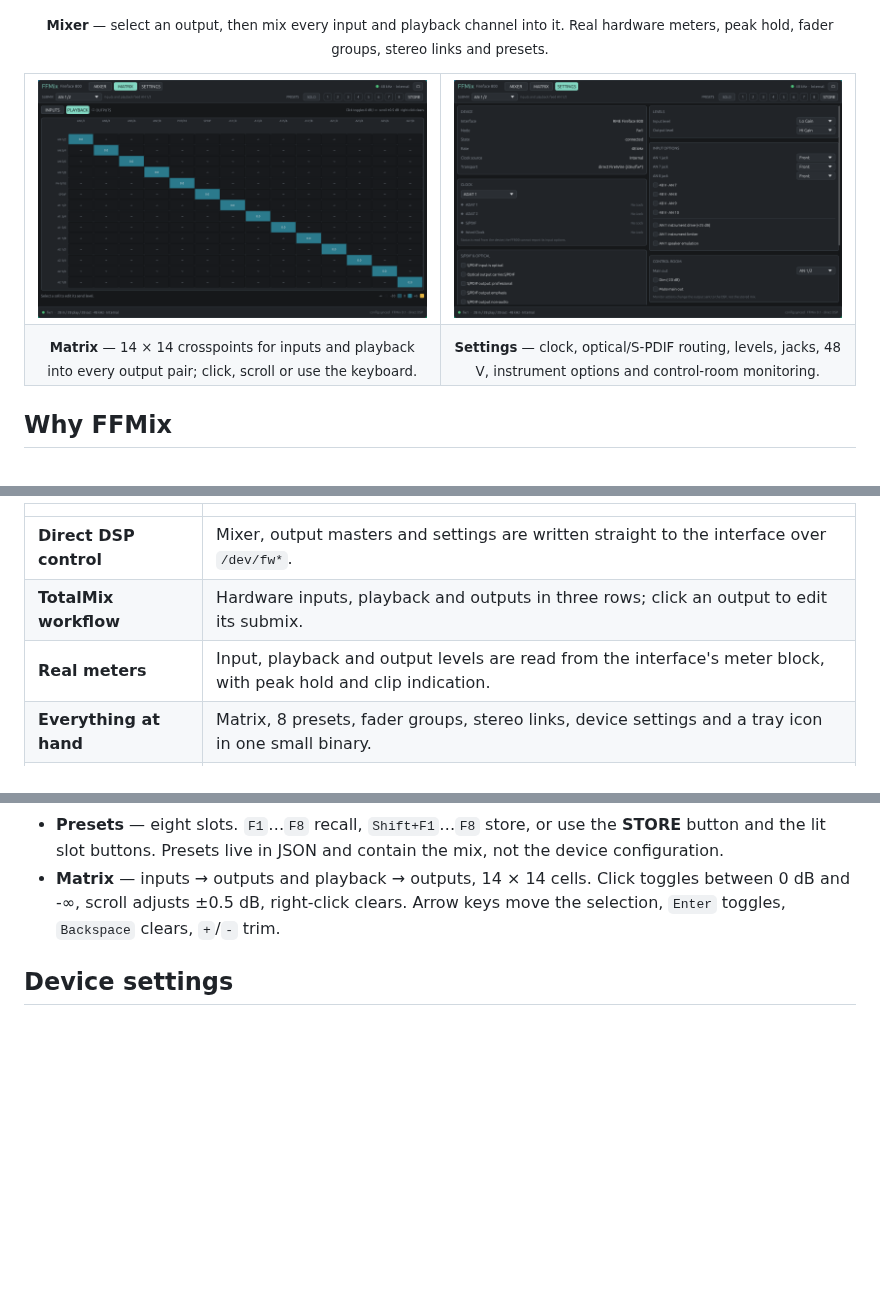
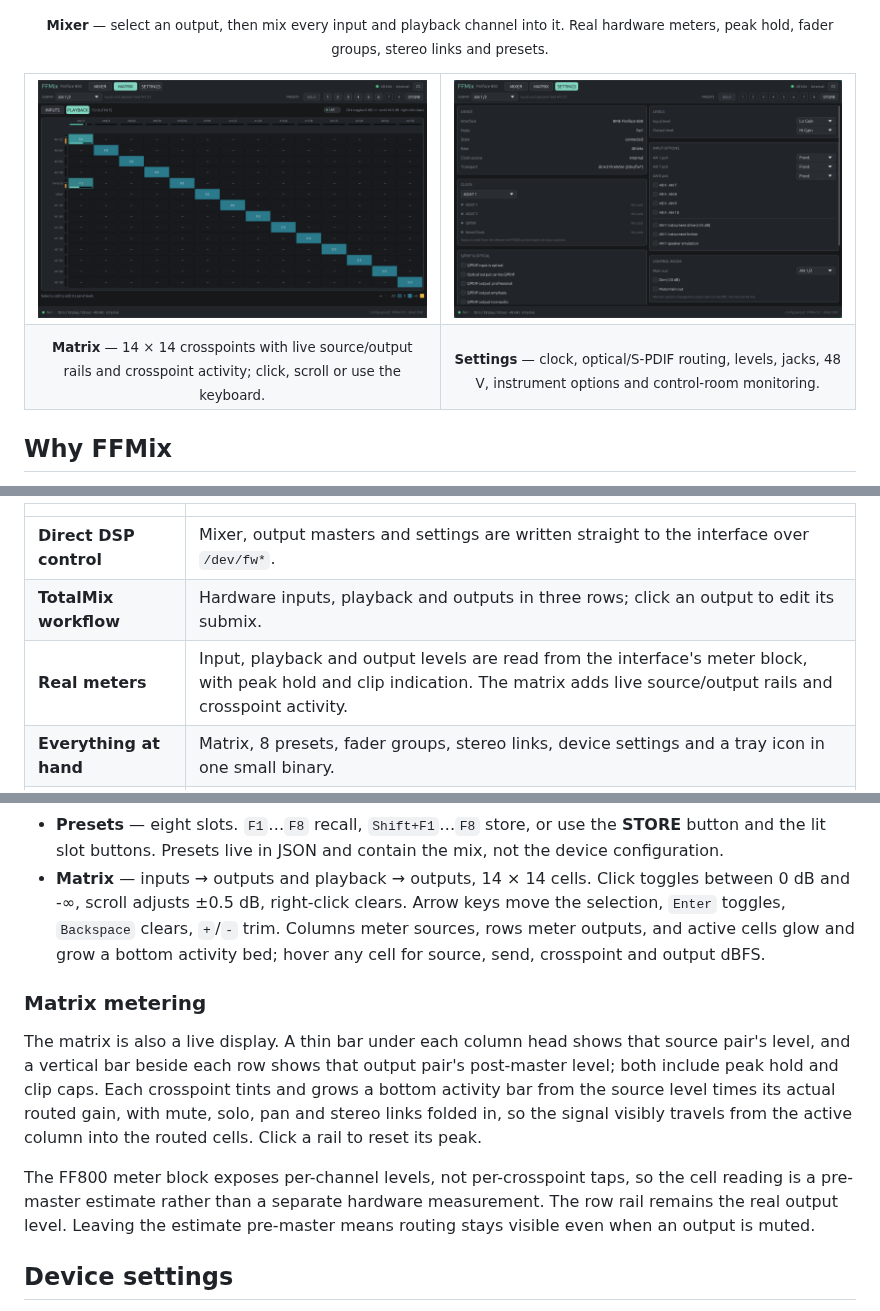
Before and after one commit to hansfbaier/ffmix, a Markdown page: README.md, 3 parts joined by grey strips. Drawn GitHub-style; pictures changed too: docs/screenshots/matrix.png; blank space fills up the shorter version.

Commit message:
Add live source/output metering to matrix

```diff
--- a/README.md
+++ b/README.md
@@ -37,7 +37,7 @@
     <td width="50%"><a href="docs/screenshots/settings.png"><img src="docs/screenshots/settings.png" alt="FFMix settings view"></a></td>
   </tr>
   <tr>
-    <td align="center"><sub><b>Matrix</b> — 14 × 14 crosspoints for inputs and playback into every output pair; click, scroll or use the keyboard.</sub></td>
+    <td align="center"><sub><b>Matrix</b> — 14 × 14 crosspoints with live source/output rails and crosspoint activity; click, scroll or use the keyboard.</sub></td>
     <td align="center"><sub><b>Settings</b> — clock, optical/S-PDIF routing, levels, jacks, 48 V, instrument options and control-room monitoring.</sub></td>
   </tr>
 </table>
@@ -54,7 +54,7 @@ path and no daemon to keep alive.
 | --- | --- |
 | **Direct DSP control** | Mixer, output masters and settings are written straight to the interface over `/dev/fw*`. |
 | **TotalMix workflow** | Hardware inputs, playback and outputs in three rows; click an output to edit its submix. |
-| **Real meters** | Input, playback and output levels are read from the interface's meter block, with peak hold and clip indication. |
+| **Real meters** | Input, playback and output levels are read from the interface's meter block, with peak hold and clip indication. The matrix adds live source/output rails and crosspoint activity. |
 | **Everything at hand** | Matrix, 8 presets, fader groups, stereo links, device settings and a tray icon in one small binary. |
 | **Safe coexistence** | Refuses to fight Openface Mixer or `snd-fireface-ctl-service`; tells you exactly what is running. |
 
@@ -133,7 +133,23 @@ quits.
   not the device configuration.
 - **Matrix** — inputs → outputs and playback → outputs, 14 × 14 cells. Click toggles
   between 0 dB and -∞, scroll adjusts ±0.5 dB, right-click clears. Arrow keys move the
-  selection, `Enter` toggles, `Backspace` clears, `+`/`-` trim.
+  selection, `Enter` toggles, `Backspace` clears, `+`/`-` trim. Columns meter sources,
+  rows meter outputs, and active cells glow and grow a bottom activity bed; hover any
+  cell for source, send, crosspoint and output dBFS.
+
+### Matrix metering
+
+The matrix is also a live display. A thin bar under each column head shows that source
+pair's level, and a vertical bar beside each row shows that output pair's post-master
+level; both include peak hold and clip caps. Each crosspoint tints and grows a bottom
+activity bar from the source level times its actual routed gain, with mute, solo, pan
+and stereo links folded in, so the signal visibly travels from the active column into
+the routed cells. Click a rail to reset its peak.
+
+The FF800 meter block exposes per-channel levels, not per-crosspoint taps, so the cell
+reading is a pre-master estimate rather than a separate hardware measurement. The row
+rail remains the real output level. Leaving the estimate pre-master means routing stays
+visible even when an output is muted.
 
 ## Device settings
 
```
Also changed, not shown: other parts of README.md (+3 -1 lines), 2 other files.
